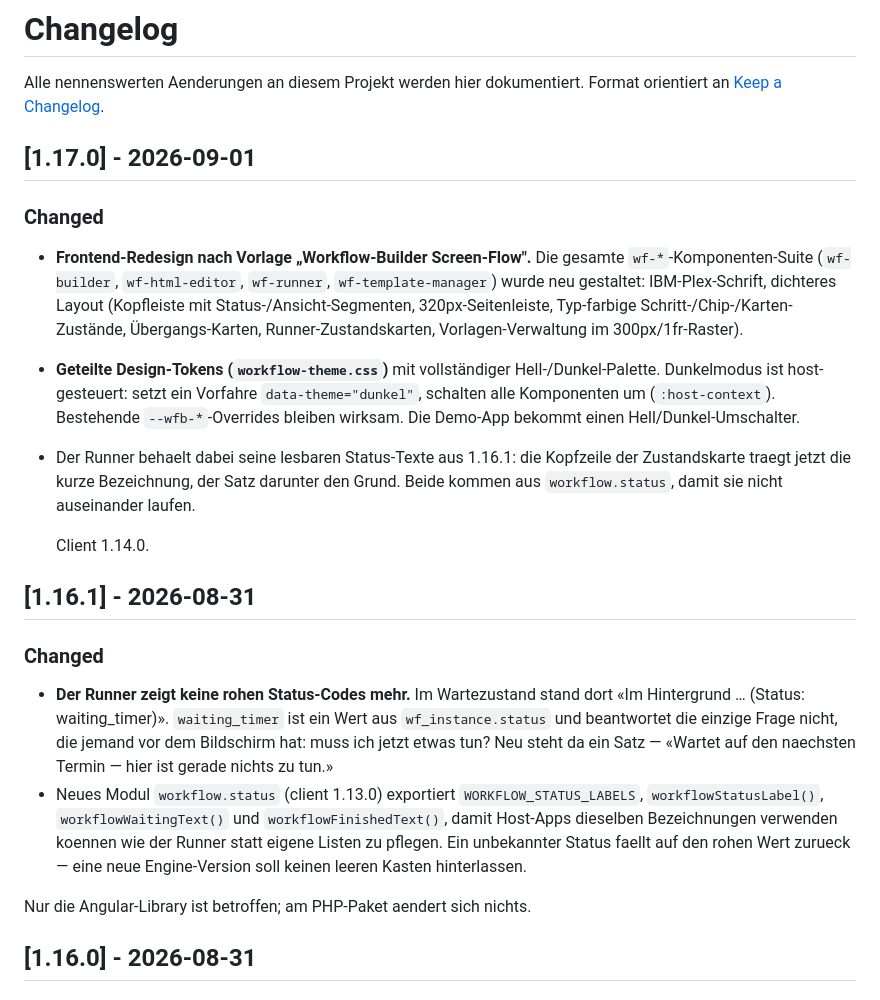
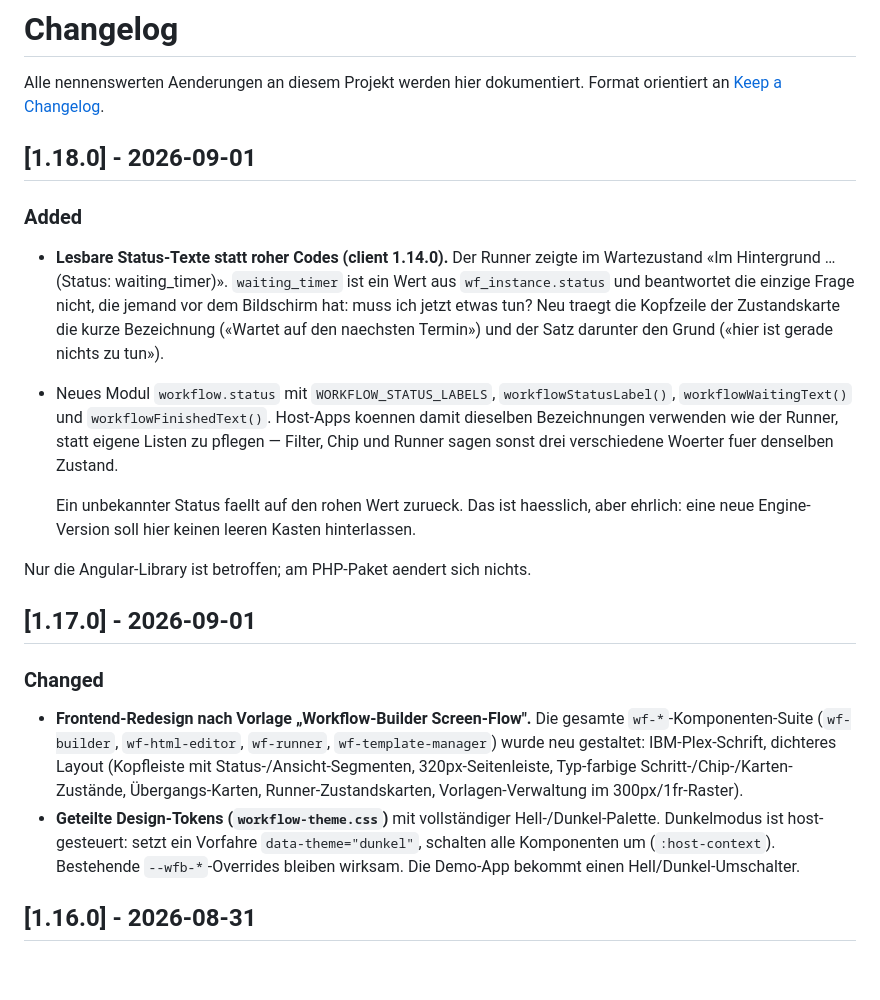
Before and after one commit to apollo29/wrkflw, a Markdown page: CHANGELOG.md, the part around the change. GitHub-like rendering; blank space fills up the shorter version.

Commit message:
release(wrkflw): Status-Texte als 1.18.0, nicht als Teil von 1.17.0
Beim Vorbereiten des Rückwegs nach apollo29/wrkflw ist ein Fehler in meiner
Versionierung aufgefallen.

Die Status-Texte standen lokal unter `[1.16.1]`, und im 1.17.0-Abschnitt stand
eine Zeile, die sie mitnannte. Beides ist falsch: **1.16.1 hat es upstream nie
gegeben** — dort ging es von 1.16.0 direkt auf 1.17.0 —, und **1.17.0 ist
bereits getaggt**, mit Inhalt, der unsere Texte nicht enthält. Eine Änderung
unter eine vergebene Versionsnummer zu schreiben heisst, dass zwei
verschiedene Stände denselben Namen tragen.

Sie stehen jetzt unter `[1.18.0]`. Ein neues exportiertes Modul ist eine
Minor-Änderung, kein Patch. Der 1.17.0-Abschnitt trägt wieder genau den Text
von upstream.

Dazu die README: `workflow.status` war nirgends dokumentiert, obwohl es der
Sinn der Sache ist, dass Host-Apps es benutzen. Der neue Abschnitt sagt auch
warum — eine Host-App, die daneben eine eigene Statusliste pflegt, sagt sonst
drei verschiedene Wörter für denselben Zustand.

Composer-Pin auf 1.18.0.

Verifiziert: 269 Tests grün, ng build grün.

```diff
--- a/CHANGELOG.md
+++ b/CHANGELOG.md
@@ -2,6 +2,26 @@
 
 Alle nennenswerten Aenderungen an diesem Projekt werden hier dokumentiert.
 Format orientiert an [Keep a Changelog](https://keepachangelog.com/de/1.1.0/).
+
+## [1.18.0] - 2026-09-01
+
+### Added
+- **Lesbare Status-Texte statt roher Codes (client 1.14.0).** Der Runner zeigte im
+  Wartezustand «Im Hintergrund … (Status: waiting_timer)». `waiting_timer` ist ein
+  Wert aus `wf_instance.status` und beantwortet die einzige Frage nicht, die jemand
+  vor dem Bildschirm hat: muss ich jetzt etwas tun? Neu traegt die Kopfzeile der
+  Zustandskarte die kurze Bezeichnung («Wartet auf den naechsten Termin») und der
+  Satz darunter den Grund («hier ist gerade nichts zu tun»).
+- Neues Modul `workflow.status` mit `WORKFLOW_STATUS_LABELS`,
+  `workflowStatusLabel()`, `workflowWaitingText()` und `workflowFinishedText()`.
+  Host-Apps koennen damit dieselben Bezeichnungen verwenden wie der Runner, statt
+  eigene Listen zu pflegen — Filter, Chip und Runner sagen sonst drei verschiedene
+  Woerter fuer denselben Zustand.
+
+  Ein unbekannter Status faellt auf den rohen Wert zurueck. Das ist haesslich, aber
+  ehrlich: eine neue Engine-Version soll hier keinen leeren Kasten hinterlassen.
+
+Nur die Angular-Library ist betroffen; am PHP-Paket aendert sich nichts.
 
 ## [1.17.0] - 2026-09-01
 
@@ -16,27 +36,6 @@ Format orientiert an [Keep a Changelog](https://keepachangelog.com/de/1.1.0/).
   Dunkelmodus ist host-gesteuert: setzt ein Vorfahre `data-theme="dunkel"`, schalten alle
   Komponenten um (`:host-context`). Bestehende `--wfb-*`-Overrides bleiben wirksam.
   Die Demo-App bekommt einen Hell/Dunkel-Umschalter.
-- Der Runner behaelt dabei seine lesbaren Status-Texte aus 1.16.1: die Kopfzeile
-  der Zustandskarte traegt jetzt die kurze Bezeichnung, der Satz darunter den
-  Grund. Beide kommen aus `workflow.status`, damit sie nicht auseinander laufen.
-
-  Client 1.14.0.
-
-## [1.16.1] - 2026-08-31
-
-### Changed
-- **Der Runner zeigt keine rohen Status-Codes mehr.** Im Wartezustand stand dort
-  «Im Hintergrund … (Status: waiting_timer)». `waiting_timer` ist ein Wert aus
-  `wf_instance.status` und beantwortet die einzige Frage nicht, die jemand vor dem
-  Bildschirm hat: muss ich jetzt etwas tun? Neu steht da ein Satz — «Wartet auf den
-  naechsten Termin — hier ist gerade nichts zu tun.»
-- Neues Modul `workflow.status` (client 1.13.0) exportiert `WORKFLOW_STATUS_LABELS`,
-  `workflowStatusLabel()`, `workflowWaitingText()` und `workflowFinishedText()`, damit
-  Host-Apps dieselben Bezeichnungen verwenden koennen wie der Runner statt eigene
-  Listen zu pflegen. Ein unbekannter Status faellt auf den rohen Wert zurueck — eine
-  neue Engine-Version soll keinen leeren Kasten hinterlassen.
-
-Nur die Angular-Library ist betroffen; am PHP-Paket aendert sich nichts.
 
 ## [1.16.0] - 2026-08-31
 
```
Also changed, not shown: README.md (+22 -0 lines).
